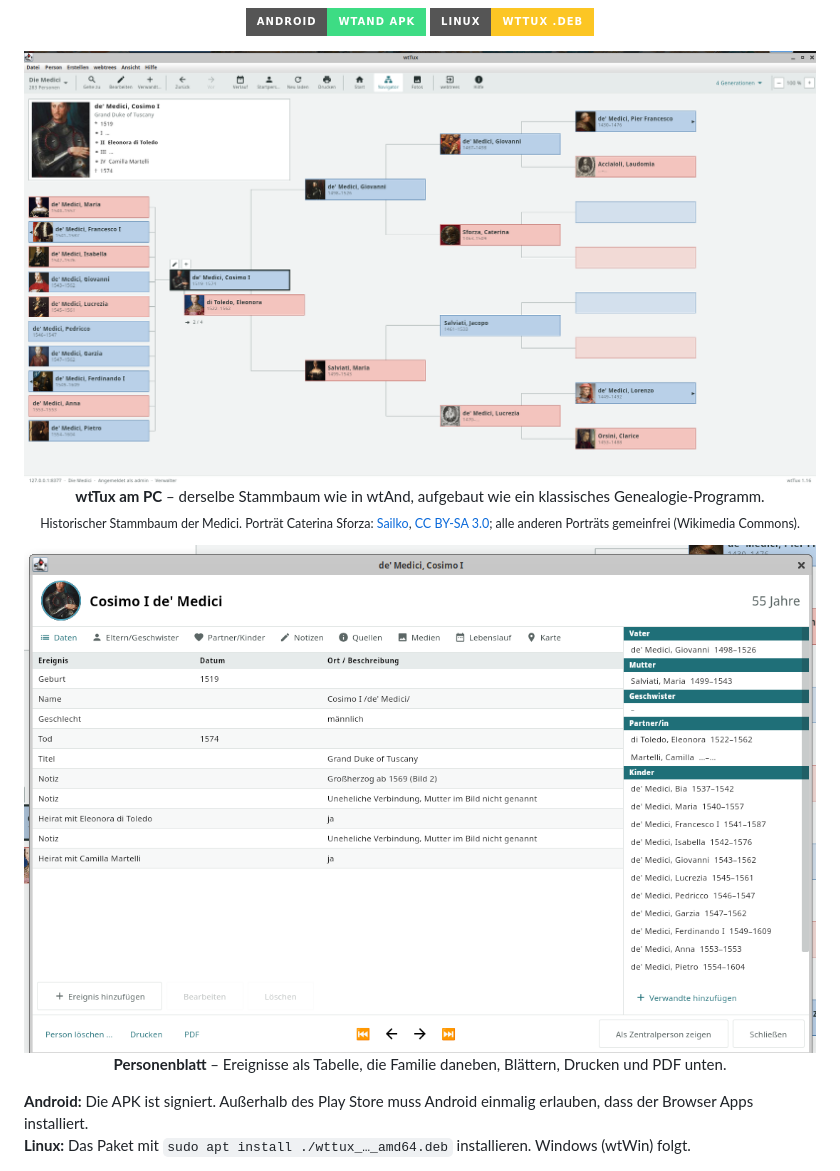
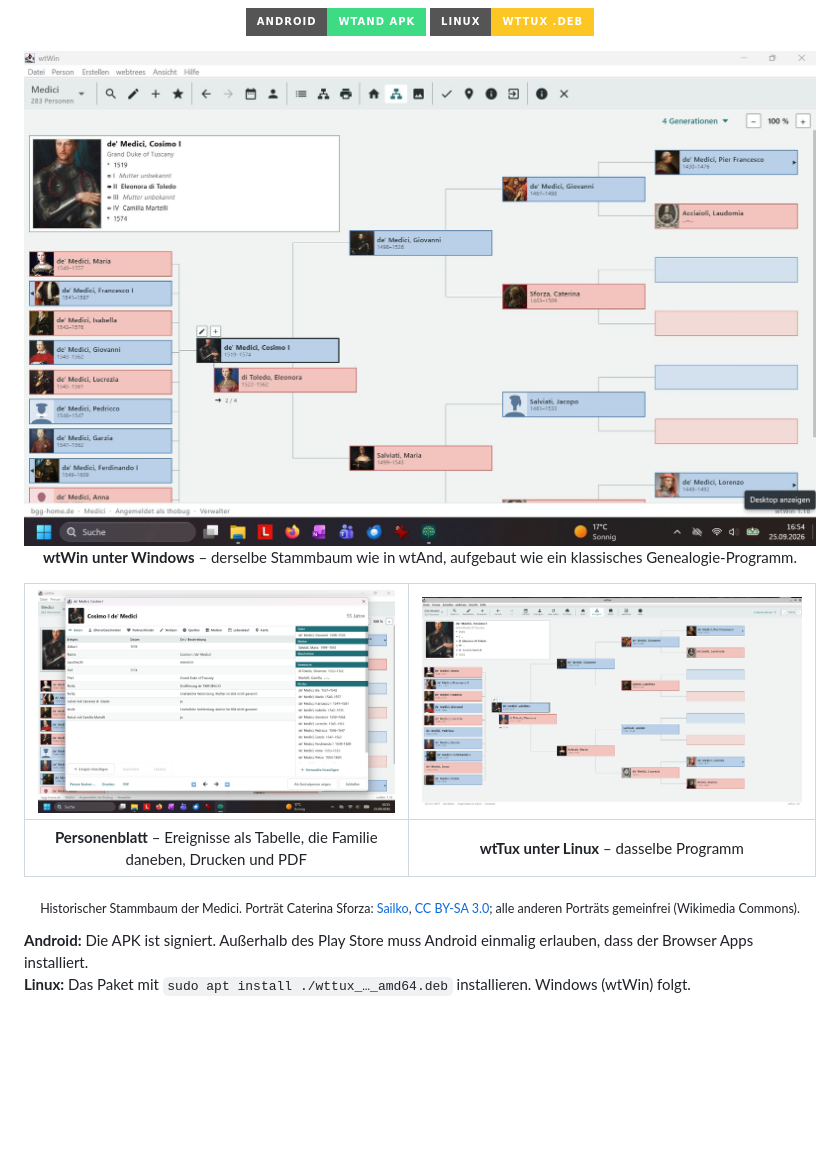
Before and after one commit to TheDutchJewel/app4webtrees, a Markdown page: README.md, the part around the change. GitHub-like rendering; pictures changed too: docs/screenshots/windows-navigator.jpg (added), docs/screenshots/windows-personenblatt.jpg (added); badges without logos; blank space fills up the shorter version.

Commit message:
README: wtWin unter Windows vorn, Personenblatt und wtTux daneben

```diff
--- a/README.md
+++ b/README.md
@@ -12,15 +12,15 @@
 </p>
 
 <p align="center">
-  <img src="docs/screenshots/desktop-navigator.png" alt="wtTux am PC: Navigator mit Zentralperson, Kindern und vier Generationen Vorfahren" width="100%">
-  <br><b>wtTux am PC</b> – derselbe Stammbaum wie in wtAnd, aufgebaut wie ein klassisches Genealogie-Programm.
-  <br><sub>Historischer Stammbaum der Medici. Porträt Caterina Sforza: <a href="https://commons.wikimedia.org/wiki/File:Italia,_caterina_riario_di_forl%C3%AC,_riproduzione_della_medaglia_del_1488_ca..JPG">Sailko</a>, <a href="https://creativecommons.org/licenses/by-sa/3.0/">CC BY-SA 3.0</a>; alle anderen Porträts gemeinfrei (Wikimedia Commons).</sub>
+  <img src="docs/screenshots/windows-navigator.jpg" alt="wtWin unter Windows: Navigator mit Zentralperson, Kindern und vier Generationen Vorfahren" width="100%">
+  <br><b>wtWin unter Windows</b> – derselbe Stammbaum wie in wtAnd, aufgebaut wie ein klassisches Genealogie-Programm.
 </p>
 
-<p align="center">
-  <img src="docs/screenshots/desktop-personenblatt.png" alt="wtTux: Personenblatt von Cosimo I de' Medici mit Ereignissen, Eltern, Partnerinnen und Kindern" width="100%">
-  <br><b>Personenblatt</b> – Ereignisse als Tabelle, die Familie daneben, Blättern, Drucken und PDF unten.
-</p>
+| <img src="docs/screenshots/windows-personenblatt.jpg" alt="wtWin: Personenblatt von Cosimo I de' Medici" width="100%"> | <img src="docs/screenshots/desktop-navigator.png" alt="wtTux unter Linux: Navigator" width="100%"> |
+| :-: | :-: |
+| **Personenblatt** – Ereignisse als Tabelle, die Familie daneben, Drucken und PDF | **wtTux unter Linux** – dasselbe Programm |
+
+<p align="center"><sub>Historischer Stammbaum der Medici. Porträt Caterina Sforza: <a href="https://commons.wikimedia.org/wiki/File:Italia,_caterina_riario_di_forl%C3%AC,_riproduzione_della_medaglia_del_1488_ca..JPG">Sailko</a>, <a href="https://creativecommons.org/licenses/by-sa/3.0/">CC BY-SA 3.0</a>; alle anderen Porträts gemeinfrei (Wikimedia Commons).</sub></p>
 
 **Android:** Die APK ist signiert. Außerhalb des Play Store muss Android einmalig erlauben, dass der Browser Apps installiert.
 **Linux:** Das Paket mit `sudo apt install ./wttux_…_amd64.deb` installieren. Windows (wtWin) folgt.
```
Also changed, not shown: README.en.md (+7 -7 lines).
